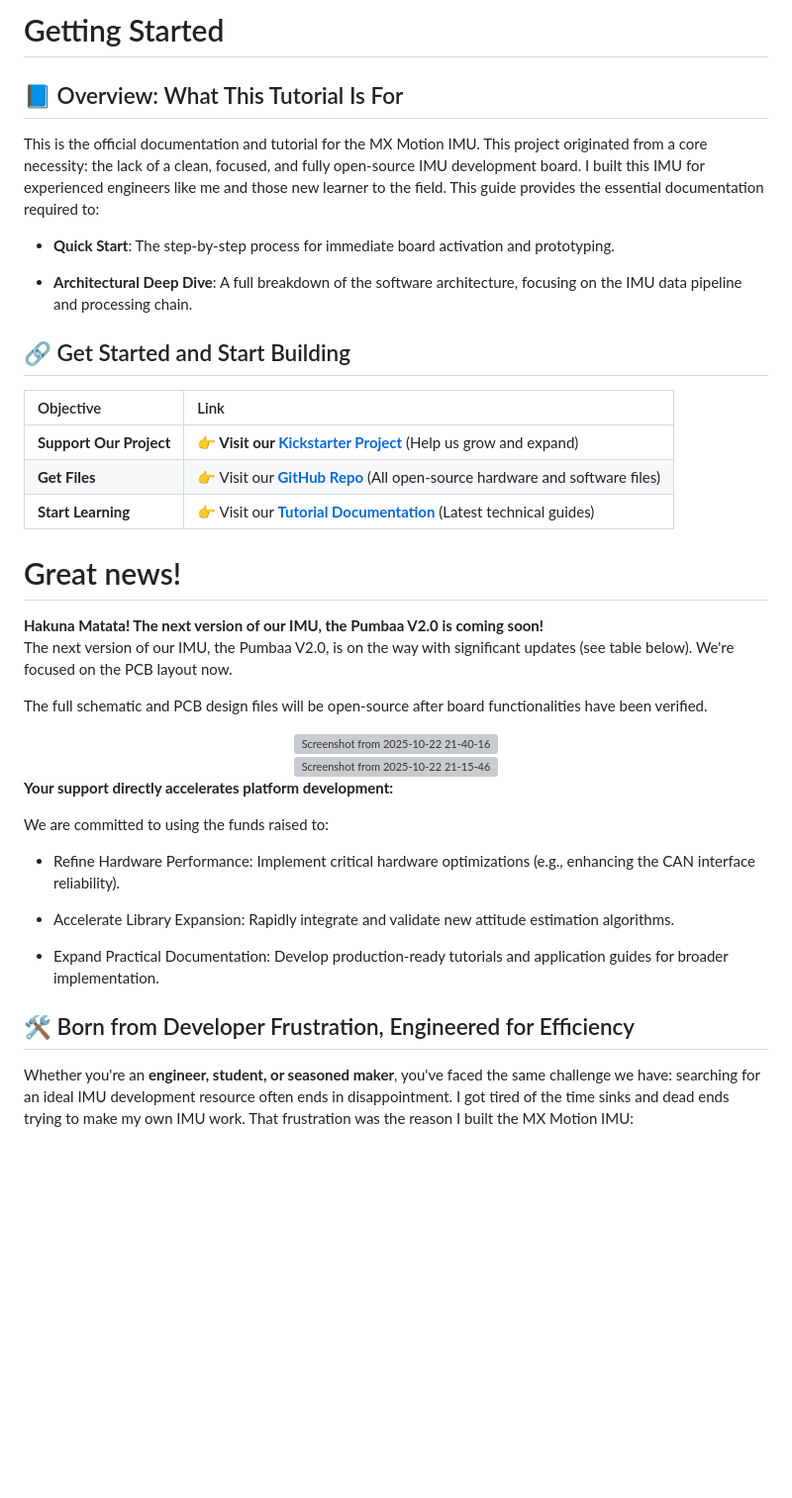
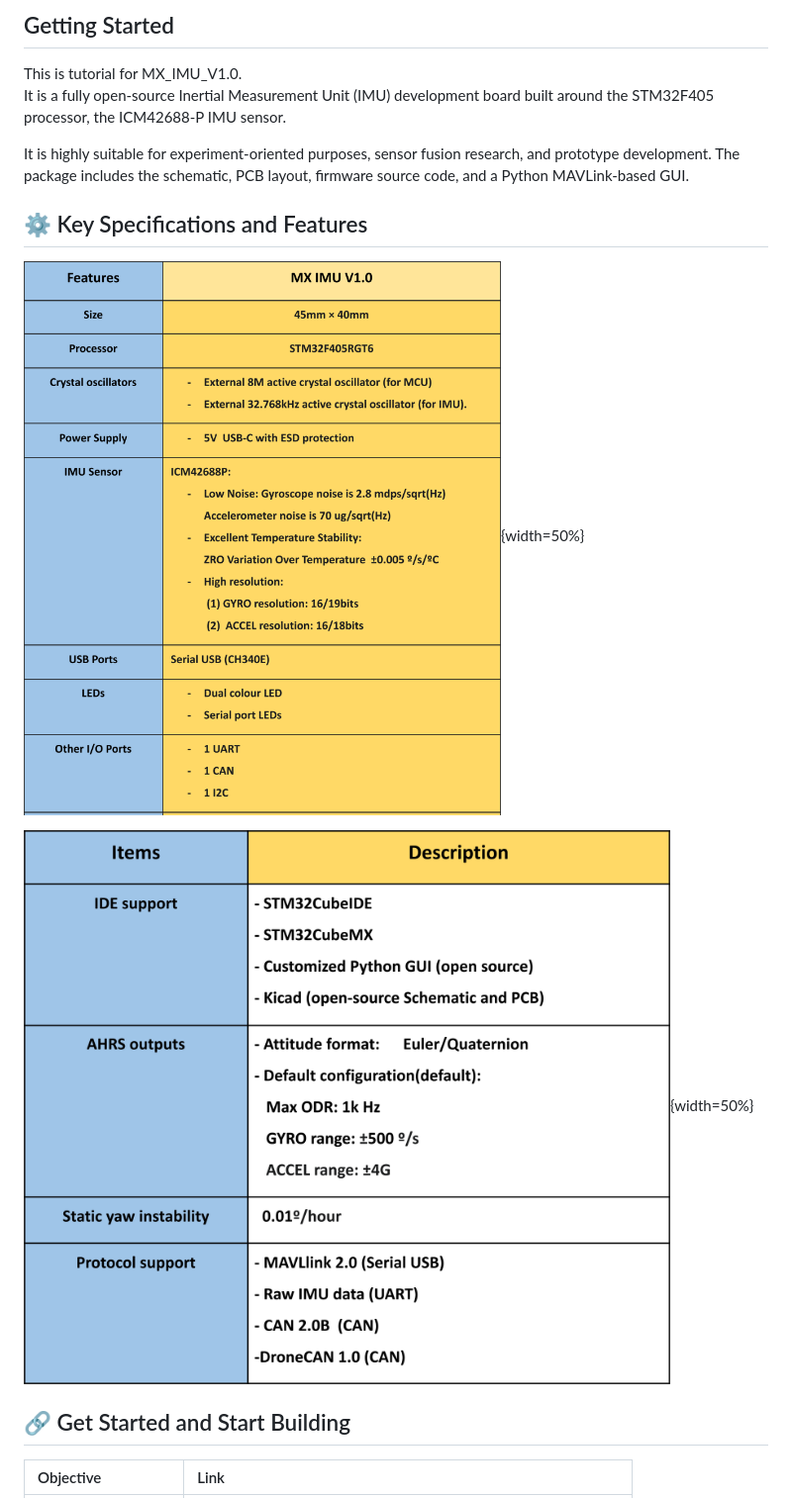
Before and after one commit to leelili444/Tutorial, a Markdown page: README.md, the part around the change printed below. Shown: that part at 99% size. GitHub-like rendering; pictures changed too: image-1.png (added), image.png (added); blank space fills up the shorter version; grey boxes are pictures that could not be loaded.

```diff
--- a/README.md
+++ b/README.md
@@ -1,46 +1,16 @@
-# Getting Started
+## Getting Started
 
-## 📘 Overview: What This Tutorial Is For
+This is tutorial for MX_IMU_V1.0.
+It is a fully open-source Inertial Measurement Unit (IMU) development board built around the STM32F405 processor, the ICM42688-P IMU sensor.
 
-This is the official documentation and tutorial for the MX Motion IMU. This project originated from a core necessity: the lack of a clean, focused, and fully open-source IMU development board. I built this IMU  for experienced engineers like me and those new learner to the field.
-This guide provides the essential documentation required to:
+It is highly suitable for experiment-oriented purposes, sensor fusion research, and prototype development. The package includes the schematic, PCB layout, firmware source code, and a Python MAVLink-based GUI.
 
-* **Quick Start**: The step-by-step process for immediate board activation and prototyping.
+## ⚙️ Key Specifications and Features
+![Hardware specification](image.png){width=50%}
 
-* **Architectural Deep Dive**: A full breakdown of the software architecture, focusing on the IMU data pipeline and processing chain.
+![Software specification](image-1.png){width=50%}
 
 ## 🔗 Get Started and Start Building
 
 | Objective | Link |
 | :--- | :--- |
-| **Support Our Project** | **👉 Visit our [Kickstarter Project](https://www.kickstarter.com/projects/35546140/ready-to-innovate-imu-platform-for-prototyping-and-learning)** (Help us grow and expand) |
-| **Get Files** | 👉 Visit our **[GitHub Repo](https://github.com/leelili444/IMU)** (All open-source hardware and software files) |
-| **Start Learning** | 👉 Visit our **[Tutorial Documentation](https://mx-motion.gitbook.io/tutorial)** (Latest technical guides) |
-
-# Great news!
-**Hakuna Matata!  The next version of our IMU, the Pumbaa V2.0 is coming soon!**
-The next version of our IMU, the Pumbaa V2.0, is on the way with significant updates (see table below). We're focused on the PCB layout now.
-
-The full schematic and PCB design files will be open-source after board functionalities have been verified.
-<div align="center">
-<img width="939" height="772" alt="Screenshot from 2025-10-22 21-40-16" src="https://github.com/user-attachments/assets/a8e6755d-4f7c-4694-8d74-cb5c3434906e" >
-</div>
-
-<div align="center">
-<img width="548" height="551" alt="Screenshot from 2025-10-22 21-15-46" src="https://github.com/user-attachments/assets/558afb4e-ee02-495b-87a8-64fb9bc38038" >
-</div>
-
-**Your support directly accelerates platform development:**
-
-We are committed to using the funds raised to:
-* Refine Hardware Performance: Implement critical hardware optimizations (e.g., enhancing the CAN interface reliability).
-
-* Accelerate Library Expansion: Rapidly integrate and validate new attitude estimation algorithms.
-
-* Expand Practical Documentation: Develop production-ready tutorials and application guides for broader implementation.
-
-
-## 🛠️ Born from Developer Frustration, Engineered for Efficiency
-
-Whether you're an **engineer, student, or seasoned maker**, you've faced the same challenge we have: searching for an ideal IMU development resource often ends in disappointment. I got tired of the time sinks and dead ends trying to make my own IMU work. That frustration was the reason I built the MX Motion IMU:
-
```
Also changed, not shown: other parts of README.md (+5 -18 lines).
